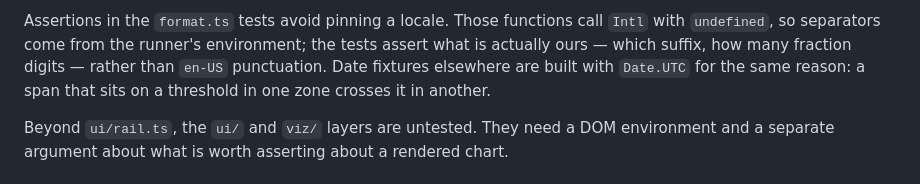
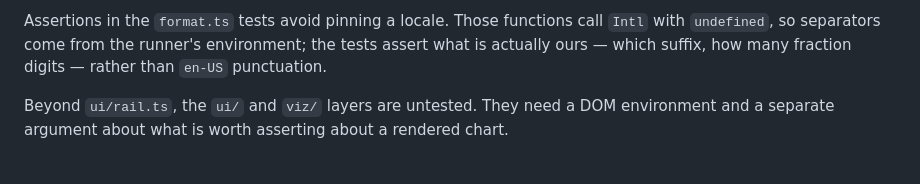
Before and after one commit to petersm05/unify-lens, a Markdown page: README.md, the part around the change. Rendered like a GitHub page.

Commit message:
Actually remove the sentence the last commit said it removed
fb664bf described two fixes and made one. The Python edit for the README
raised an assertion because the anchor spanned a line break differently
than I had written it, the script died there, and the copilot-instructions
edit — which had already been written to disk by the earlier statement in
the same run — went into the commit alone. So the message claimed a
removal that had not happened.

That is the same half-done fix this branch has now produced three times,
except this one was caused by not reading the output of the command I had
just run. The sentence is gone now, which is what fb664bf should have
carried.

Co-Authored-By: Claude Opus 5 <noreply@anthropic.com>
Claude-Session: https://claude.ai/code/session_01KnYs1bAV7Cj94bLw2YzMom

```diff
--- a/README.md
+++ b/README.md
@@ -129,9 +129,7 @@ logic, which is where a wrong answer is silent rather than loud.
 Assertions in the `format.ts` tests avoid pinning a locale. Those functions call
 `Intl` with `undefined`, so separators come from the runner's environment; the
 tests assert what is actually ours — which suffix, how many fraction digits —
-rather than `en-US` punctuation. Date fixtures elsewhere are built with
-`Date.UTC` for the same reason: a span that sits on a threshold in one zone
-crosses it in another.
+rather than `en-US` punctuation.
 
 Beyond `ui/rail.ts`, the `ui/` and `viz/` layers are untested. They need a DOM
 environment and a separate argument about what is worth asserting about a
```
